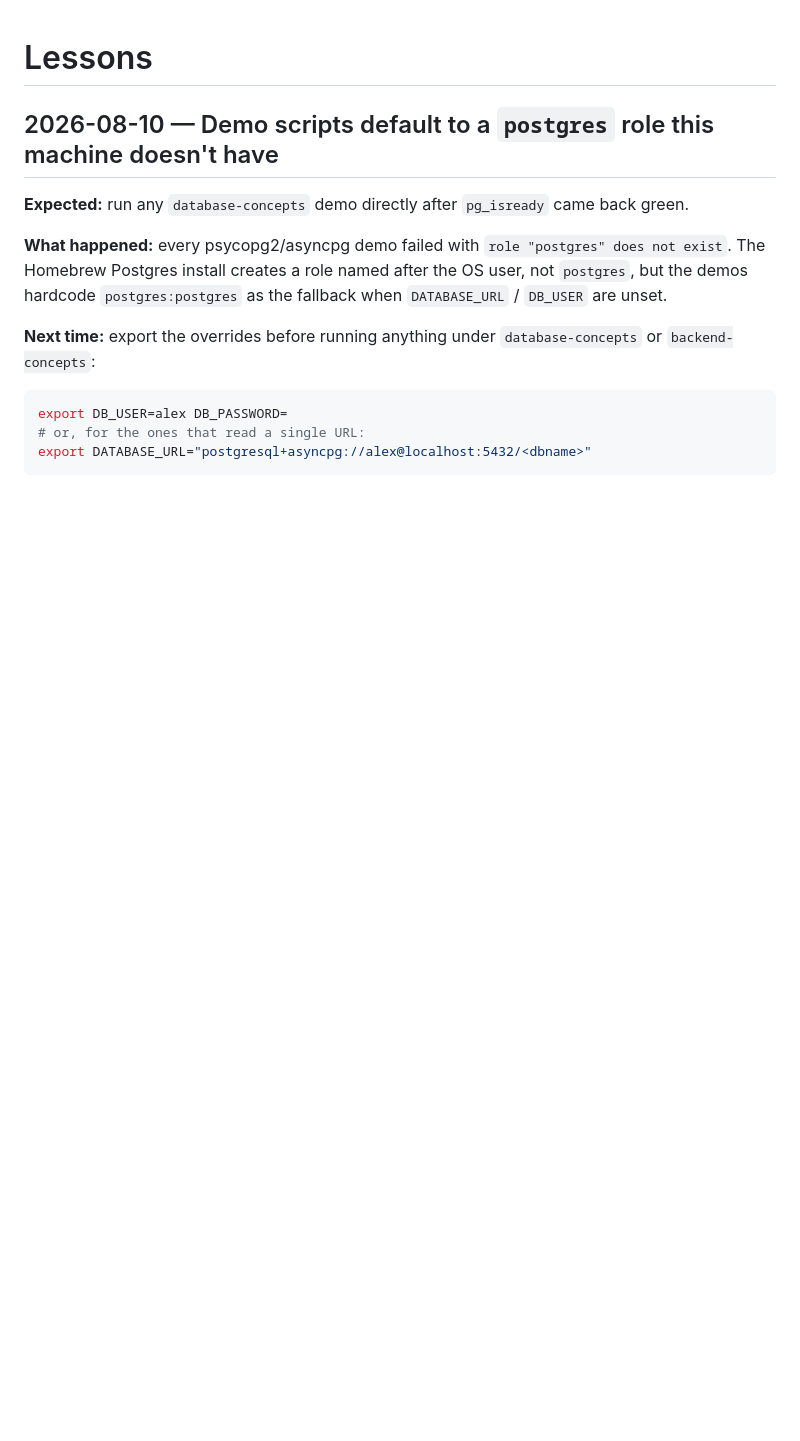
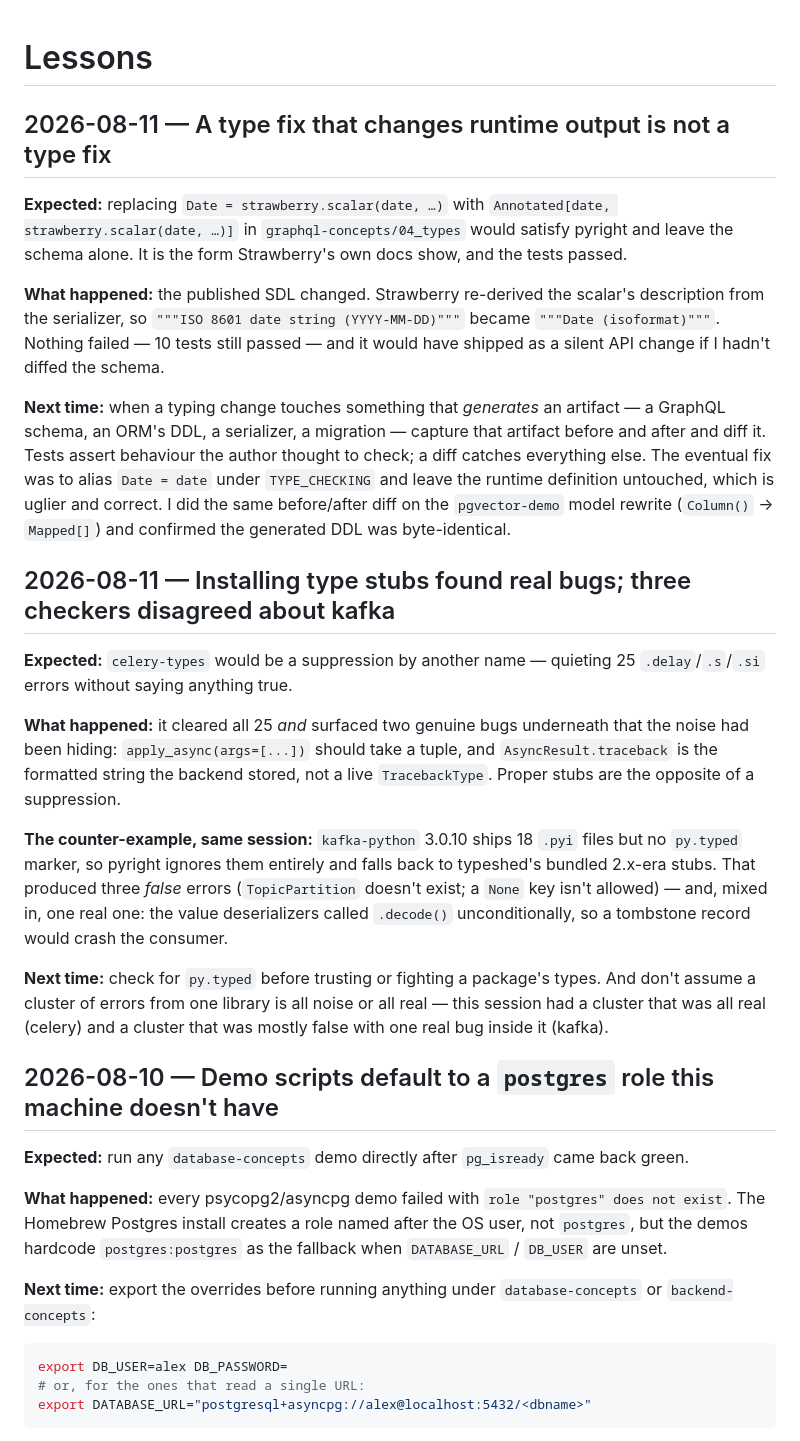
Before and after one commit to Ailuue/learning-python-backends, a Markdown page: LESSONS.md, the part around the change. Drawn GitHub-style; blank space fills up the shorter version.

Commit message:
docs: record the schema-diff and type-stub lessons

```diff
--- a/LESSONS.md
+++ b/LESSONS.md
@@ -1,4 +1,47 @@
 # Lessons
+
+## 2026-08-11 — A type fix that changes runtime output is not a type fix
+
+**Expected:** replacing `Date = strawberry.scalar(date, …)` with
+`Annotated[date, strawberry.scalar(date, …)]` in `graphql-concepts/04_types`
+would satisfy pyright and leave the schema alone. It is the form Strawberry's
+own docs show, and the tests passed.
+
+**What happened:** the published SDL changed. Strawberry re-derived the scalar's
+description from the serializer, so `"""ISO 8601 date string (YYYY-MM-DD)"""`
+became `"""Date (isoformat)"""`. Nothing failed — 10 tests still passed — and it
+would have shipped as a silent API change if I hadn't diffed the schema.
+
+**Next time:** when a typing change touches something that *generates* an
+artifact — a GraphQL schema, an ORM's DDL, a serializer, a migration — capture
+that artifact before and after and diff it. Tests assert behaviour the author
+thought to check; a diff catches everything else. The eventual fix was to alias
+`Date = date` under `TYPE_CHECKING` and leave the runtime definition untouched,
+which is uglier and correct. I did the same before/after diff on the
+`pgvector-demo` model rewrite (`Column()` → `Mapped[]`) and confirmed the
+generated DDL was byte-identical.
+
+## 2026-08-11 — Installing type stubs found real bugs; three checkers disagreed about kafka
+
+**Expected:** `celery-types` would be a suppression by another name — quieting
+25 `.delay`/`.s`/`.si` errors without saying anything true.
+
+**What happened:** it cleared all 25 *and* surfaced two genuine bugs underneath
+that the noise had been hiding: `apply_async(args=[...])` should take a tuple,
+and `AsyncResult.traceback` is the formatted string the backend stored, not a
+live `TracebackType`. Proper stubs are the opposite of a suppression.
+
+**The counter-example, same session:** `kafka-python` 3.0.10 ships 18 `.pyi`
+files but no `py.typed` marker, so pyright ignores them entirely and falls back
+to typeshed's bundled 2.x-era stubs. That produced three *false* errors
+(`TopicPartition` doesn't exist; a `None` key isn't allowed) — and, mixed in,
+one real one: the value deserializers called `.decode()` unconditionally, so a
+tombstone record would crash the consumer.
+
+**Next time:** check for `py.typed` before trusting or fighting a package's
+types. And don't assume a cluster of errors from one library is all noise or all
+real — this session had a cluster that was all real (celery) and a cluster that
+was mostly false with one real bug inside it (kafka).
 
 ## 2026-08-10 — Demo scripts default to a `postgres` role this machine doesn't have
 
```
